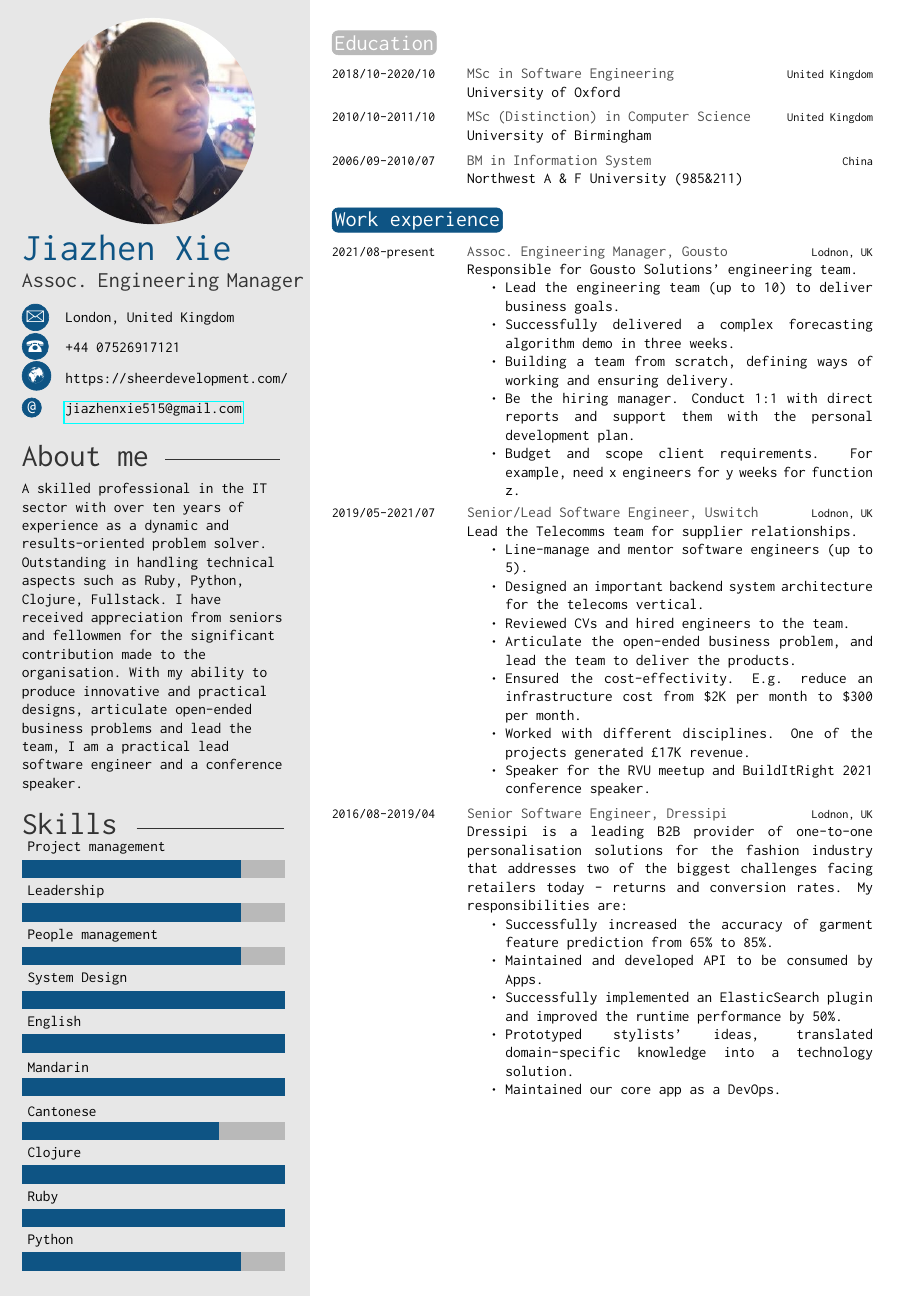
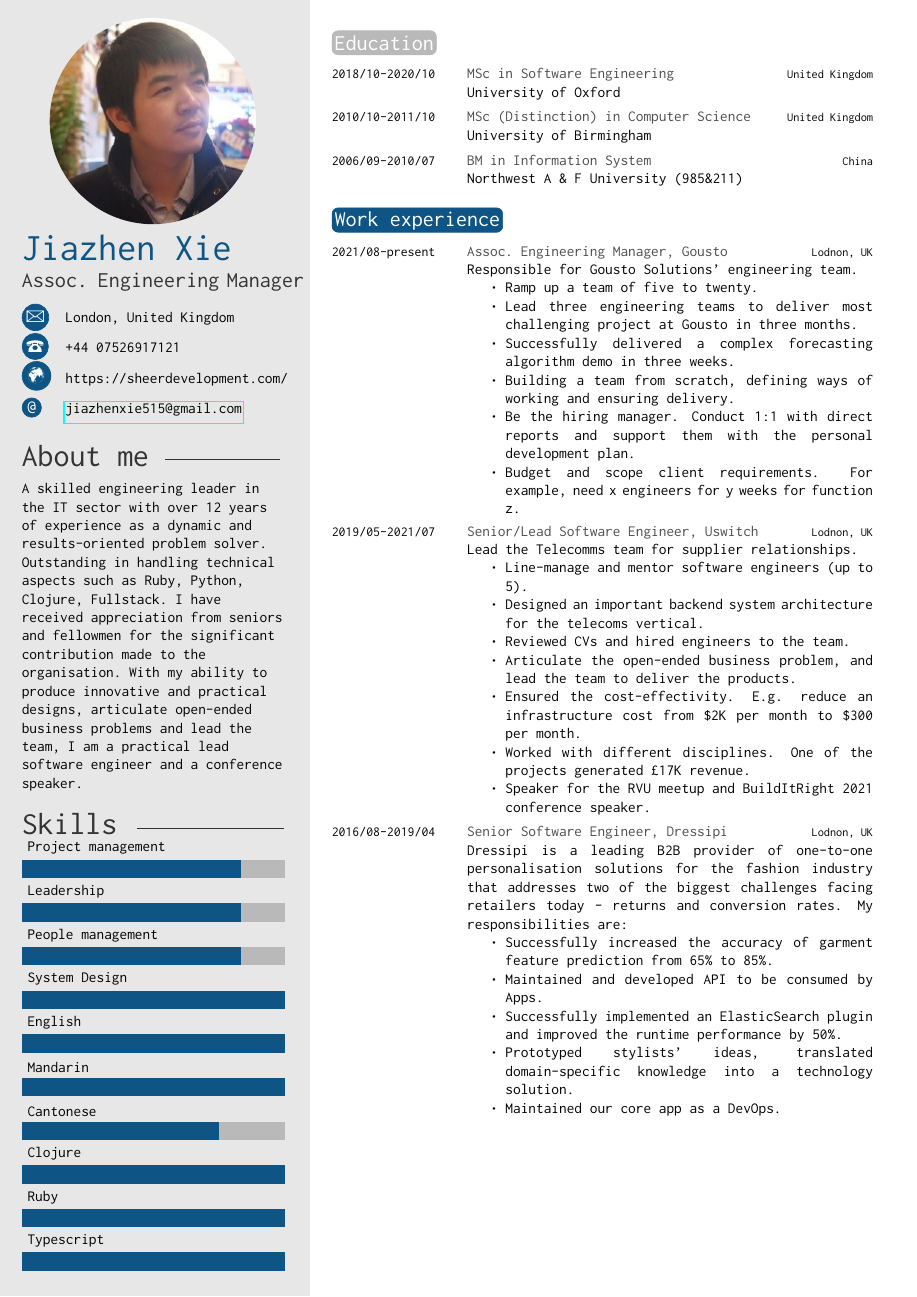
Before and after one commit to JIAZHEN/LaTexCV, a LaTeX CV (jiazhen-xie-english.tex): page 1 of 4. Compiled offline with pdfLaTeX.

Commit message:
Update EN CV

```diff
--- a/jiazhen-xie-english.tex
+++ b/jiazhen-xie-english.tex
@@ -48,14 +48,14 @@
 %	 ABOUT ME
 %----------------------------------------------------------------------------------------
 
-\aboutme{A skilled professional in the IT sector with over ten years of experience as a dynamic and results-oriented problem solver. Outstanding in handling technical aspects such as Ruby, Python, Clojure, Fullstack. I have received appreciation from seniors and fellowmen for the significant contribution made to the organisation. With my ability to produce innovative and practical designs, articulate open-ended business problems and lead the team, I am a practical lead software engineer and a conference speaker.}
+\aboutme{A skilled engineering leader in the IT sector with over 12 years of experience as a dynamic and results-oriented problem solver. Outstanding in handling technical aspects such as Ruby, Python, Clojure, Fullstack. I have received appreciation from seniors and fellowmen for the significant contribution made to the organisation. With my ability to produce innovative and practical designs, articulate open-ended business problems and lead the team, I am a practical lead software engineer and a conference speaker.}
 
 %----------------------------------------------------------------------------------------
 %	 SKILLS
 %----------------------------------------------------------------------------------------
 
 % Skill bar section, each skill must have a value between 0 an 6 (float)
-\skills{{Python/5},{Ruby/6},{Clojure/6},{Cantonese/4.5},{Mandarin/6},{English/6},{System Design/6},{People management/5},{Leadership/5},{Project management/5}}
+\skills{{Typescript/6},{Ruby/6},{Clojure/6},{Cantonese/4.5},{Mandarin/6},{English/6},{System Design/6},{People management/5},{Leadership/5},{Project management/5}}
 
 
 %----------------------------------------------------------------------------------------
@@ -86,7 +86,8 @@
 	    {2021/08-present}{Assoc. Engineering Manager, Gousto}{Lodnon, UK}
     	{Responsible for Gousto Solutions' engineering team.
         	\begin{itemize}
-        	      \item Lead the engineering team (up to 10) to deliver business goals.
+        	    \item Ramp up a team of five to twenty.
+        	    \item Lead three engineering teams to deliver most challenging project at Gousto in three months.
                 \item Successfully delivered a complex forecasting algorithm demo in three weeks.
                 \item Building a team from scratch, defining ways of working and ensuring delivery.
                 \item Be the hiring manager. Conduct 1:1 with direct reports and support them with the personal development plan.
```
